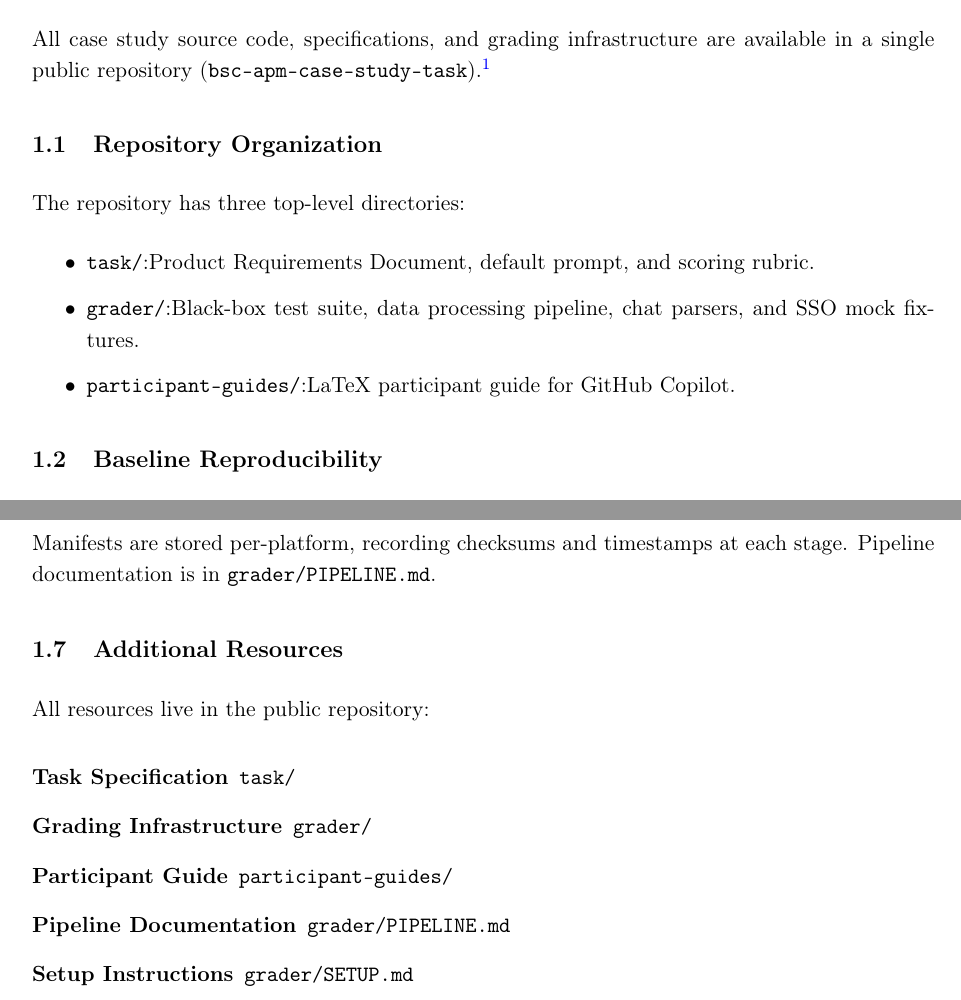
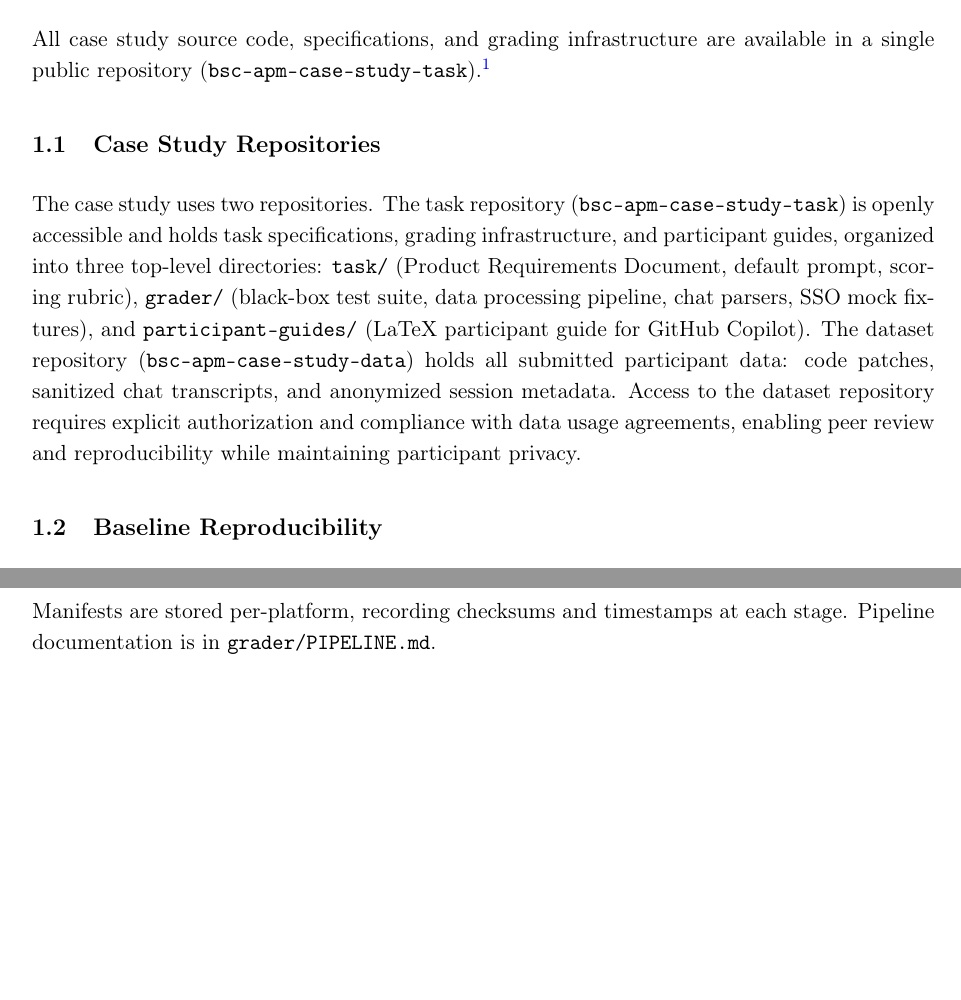
Before and after one commit to sdi2200262/bsc-apm-thesis, a LaTeX document (chapters/evaluation/evaluation-appendix.tex): two parts of pages 1 and 3 of 3 before the commit and two parts of pages 1 and 4 of 4 after it, joined at a grey line, cut so that both start at the same text, the shorter picture padded with empty space. Compiled offline with pdfLaTeX.

Commit message:
docs(evaluation): consolidate infrastructure content into the appendix
Move the repository-architecture and sanitization subsections out of the
methodology into the appendix, where the detailed infrastructure
documentation already lives. Trim residual scaffolding that no longer
carries content.

- Merge the two-repository architecture and controlled-access note into
  the appendix Case Study Repositories section (renamed from Repository
  Organization) alongside the existing top-level directory listing.
- Remove the standalone Sanitization and PII Handling subsection from
  the methodology; the appendix Data Privacy and Anonymization section
  already documents the chat-ID computation, metadata preservation, and
  the HMAC-SHA256 XOR encryption scheme in full.
- Remove the Session Metadata placeholder subsection from the Metrics
  category.
- Remove the chapter-map overview paragraph now that the table of
  contents serves that purpose.
- Drop the Additional Resources appendix section; it duplicated the
  repository pointer already given in the appendix preamble.
- Remove the unused natbib and placeholder declarations from the
  appendix preamble, and the residual model-strategy placeholder from
  the Submission Format subsection.

```diff
--- a/chapters/evaluation/evaluation-appendix.tex
+++ b/chapters/evaluation/evaluation-appendix.tex
@@ -18,12 +18,7 @@
 \usepackage{caption}
 \usepackage{listings}
 \usepackage{url}
-\usepackage[numbers,sort&compress]{natbib}  % Numeric citations
-\bibliographystyle{plainnat}
 \usepackage[bottom,flushmargin]{footmisc}  % Pin footnotes to page bottom, flush left
-
-% Placeholder command for easy visual identification
-\newcommand{\placeholder}[1]{\textcolor{red}{\textit{[#1]}}}
 
 % ============================================================================
 % CONFIGURATION
@@ -64,15 +59,9 @@
 
 All case study source code, specifications, and grading infrastructure are available in a single public repository (\texttt{bsc-apm-case-study-task}).\footnote{Repository available at: \url{https://github.com/sdi2200262/bsc-apm-case-study-task}}
 
-\subsection{Repository Organization}
+\subsection{Case Study Repositories}
 
-The repository has three top-level directories:
-
-\begin{itemize}
-    \item \texttt{task/}:Product Requirements Document, default prompt, and scoring rubric.
-    \item \texttt{grader/}:Black-box test suite, data processing pipeline, chat parsers, and SSO mock fixtures.
-    \item \texttt{participant-guides/}:LaTeX participant guide for GitHub Copilot.
-\end{itemize}
+The case study uses two repositories. The task repository (\texttt{bsc-apm-case-study-task}) is openly accessible and holds task specifications, grading infrastructure, and participant guides, organized into three top-level directories: \texttt{task/} (Product Requirements Document, default prompt, scoring rubric), \texttt{grader/} (black-box test suite, data processing pipeline, chat parsers, SSO mock fixtures), and \texttt{participant-guides/} (LaTeX participant guide for GitHub Copilot). The dataset repository (\texttt{bsc-apm-case-study-data}) holds all submitted participant data: code patches, sanitized chat transcripts, and anonymized session metadata. Access to the dataset repository requires explicit authorization and compliance with data usage agreements, enabling peer review and reproducibility while maintaining participant privacy.
 
 \subsection{Baseline Reproducibility}
 \label{sec:baseline}
@@ -152,16 +141,4 @@ The grading pipeline has six stages with manifest-based checkpointing:
 
 Manifests are stored per-platform, recording checksums and timestamps at each stage. Pipeline documentation is in \texttt{grader/PIPELINE.md}.
 
-\subsection{Additional Resources}
-
-All resources live in the public repository:
-
-\begin{description}
-    \item[Task Specification] \texttt{task/}
-    \item[Grading Infrastructure] \texttt{grader/}
-    \item[Participant Guide] \texttt{participant-guides/}
-    \item[Pipeline Documentation] \texttt{grader/PIPELINE.md}
-    \item[Setup Instructions] \texttt{grader/SETUP.md}
-\end{description}
-
 \end{document}
```
Also changed, not shown: chapters/evaluation/evaluation.tex (+0 -21 lines), chapters/evaluation/evaluation-appendix.pdf, chapters/evaluation/evaluation.pdf, chapters/evaluation/evaluation-appendix.tex (2 more changed lines).
